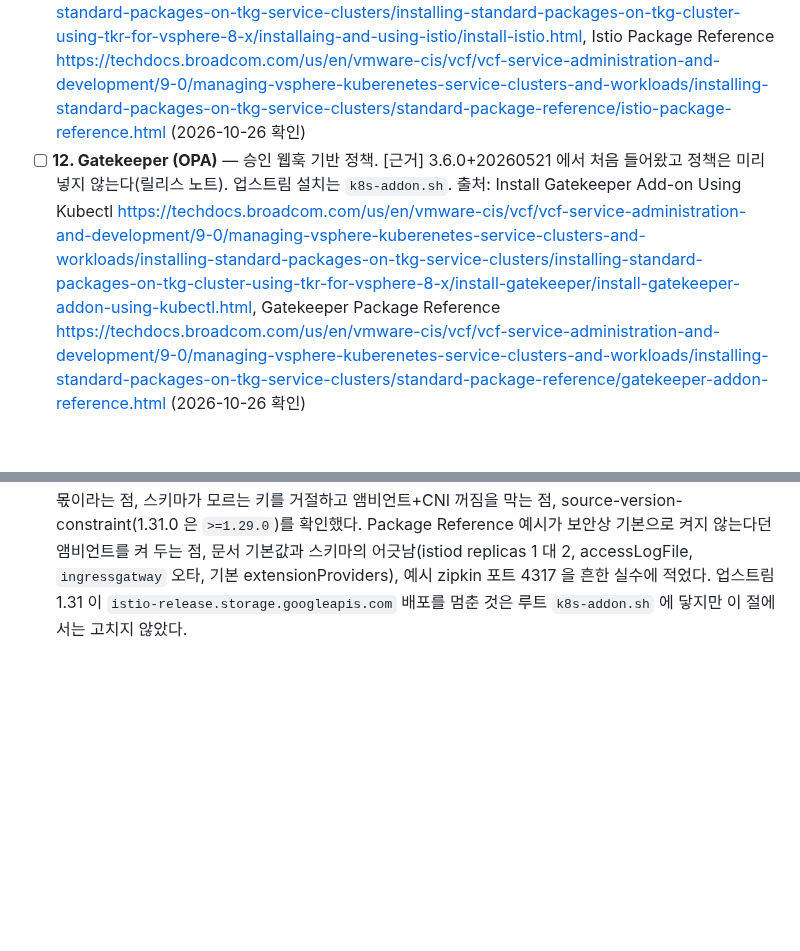
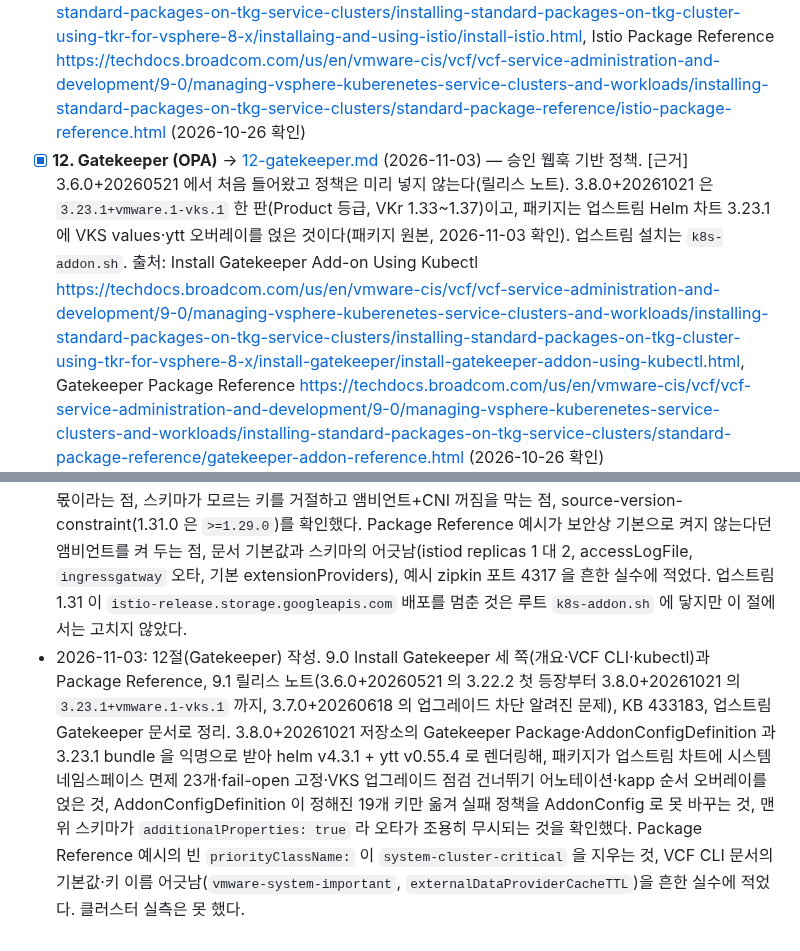
Before and after one commit to kjin17/k8s_study, a Markdown page: vks-addons/CURRICULUM.md, 2 parts joined by grey strips. Drawn GitHub-style; blank space fills up the shorter version.

```diff
--- a/vks-addons/CURRICULUM.md
+++ b/vks-addons/CURRICULUM.md
@@ -93,7 +93,7 @@
 
 - [x] **11. Istio** → [11-istio.md](11-istio.md) (2026-11-02) — 서비스 메시. [근거] 3.8.0+20261021 은 `1.31.0`(VKr 1.34~1.37)·`1.30.4`(1.33~1.36)·`1.28.10`(1.33~1.35) 세 판(Product 등급)이고, 패키지는 Gateway API CRD 를 깔지 않는다(9.1 릴리스 노트·패키지 원본, 2026-11-02 확인). 루트 [`../istio-gateway-api.md`](../istio-gateway-api.md)와 잇는다. 업스트림 설치는 `k8s-addon.sh`.
   출처: Install Istio <https://techdocs.broadcom.com/us/en/vmware-cis/vcf/vcf-service-administration-and-development/9-0/managing-vsphere-kuberenetes-service-clusters-and-workloads/installing-standard-packages-on-tkg-service-clusters/installing-standard-packages-on-tkg-cluster-using-tkr-for-vsphere-8-x/installaing-and-using-istio/install-istio.html>, Istio Package Reference <https://techdocs.broadcom.com/us/en/vmware-cis/vcf/vcf-service-administration-and-development/9-0/managing-vsphere-kuberenetes-service-clusters-and-workloads/installing-standard-packages-on-tkg-service-clusters/standard-package-reference/istio-package-reference.html> (2026-10-26 확인)
-- [ ] **12. Gatekeeper (OPA)** — 승인 웹훅 기반 정책. [근거] 3.6.0+20260521 에서 처음 들어왔고 정책은 미리 넣지 않는다(릴리스 노트). 업스트림 설치는 `k8s-addon.sh`.
+- [x] **12. Gatekeeper (OPA)** → [12-gatekeeper.md](12-gatekeeper.md) (2026-11-03) — 승인 웹훅 기반 정책. [근거] 3.6.0+20260521 에서 처음 들어왔고 정책은 미리 넣지 않는다(릴리스 노트). 3.8.0+20261021 은 `3.23.1+vmware.1-vks.1` 한 판(Product 등급, VKr 1.33~1.37)이고, 패키지는 업스트림 Helm 차트 3.23.1 에 VKS values·ytt 오버레이를 얹은 것이다(패키지 원본, 2026-11-03 확인). 업스트림 설치는 `k8s-addon.sh`.
   출처: Install Gatekeeper Add-on Using Kubectl <https://techdocs.broadcom.com/us/en/vmware-cis/vcf/vcf-service-administration-and-development/9-0/managing-vsphere-kuberenetes-service-clusters-and-workloads/installing-standard-packages-on-tkg-service-clusters/installing-standard-packages-on-tkg-cluster-using-tkr-for-vsphere-8-x/install-gatekeeper/install-gatekeeper-addon-using-kubectl.html>, Gatekeeper Package Reference <https://techdocs.broadcom.com/us/en/vmware-cis/vcf/vcf-service-administration-and-development/9-0/managing-vsphere-kuberenetes-service-clusters-and-workloads/installing-standard-packages-on-tkg-service-clusters/standard-package-reference/gatekeeper-addon-reference.html> (2026-10-26 확인)
 - [ ] **13. Helm Controller** — Flux helm-controller(source-controller 포함)로 HelmRelease 배포. 루트 [`../helm.md`](../helm.md)·[`../k8s-cicd.md`](../k8s-cicd.md)와 잇는다.
   출처: Helm Controller Package Reference <https://techdocs.broadcom.com/us/en/vmware-cis/vcf/vcf-service-administration-and-development/9-0/managing-vsphere-kuberenetes-service-clusters-and-workloads/installing-standard-packages-on-tkg-service-clusters/standard-package-reference/helm-controller-package-reference(2).html> (2026-10-26 확인)
@@ -141,3 +141,4 @@
 - 2026-11-01: 09절(vSphere PV CSI Webhook) 작성. 9.0 「Creating Snapshots in a VKS Cluster」 아래 10쪽, 9.1 릴리스 노트(3.5.0+20251022 의 3.6.0+vmware.1 부터 3.8.0+20261021 의 `3.9.0+vmware.1-vks.1` 까지, 3.6.0+20260211 에서 External CSI Snapshot Validation Webhook 제거), 업스트림 vsphere-csi-driver v3.8.0 의 승인 웹훅 소스와 external-snapshotter v8.0.0·v8.2.0 릴리스 노트·v8.4.0 CRD 로 정리. 웹훅이 거절하는 요청(스냅숏 딸린 PVC 확장·삭제, linked clone)을 소스 상수로 확인했고, 공식 Requirements 가 이미 빠진 스냅숏 검증 웹훅을 아직 요구하는 점, 네임스페이스 기본값 문장, 없는 「Step 3」, 릴리스 노트의 업스트림 링크 v3.9.0 이 404 인 점 등을 흔한 실수에 적었다. 클러스터 실측은 못 했고 소스·CRD 확인만 했다.
 - 2026-11-02: 10절(Harbor) 작성. 9.0 설치 문서 다섯 판·Package Reference 두 판, 9.1 「Installing and Configuring Harbor」(Regional Harbor·Supervisor Service Harbor 구분), 9.1 릴리스 노트(3.5.0+20251022 ~ 3.8.0+20261021 의 Harbor 지원 표, 3.8.0 은 2.15.4 한 판), 업스트림 v2.15.3·v2.15.4 릴리스 노트로 정리. 3.8.0+20261021 저장소를 익명으로 받아 Harbor Package(AddonConfigDefinition 어노테이션 포함)와 bundle `config/` 를 ytt v0.55.4 로 렌더링해, hostname 을 빼도 `harbor.yourdomain.com` 으로 조용히 렌더링되는 점, 스키마 required 는 둘뿐인데 템플릿은 일곱 값을 요구하는 점, 길이 검사가 `assert.failed` 오타로 엉뚱한 오류를 내는 점, Velero 복구용 kapp rebase 규칙이 들어 있는 점을 확인했다. 같은 저장소 layer 의 `packages/` 에는 23개 패키지가 있고 External Secrets Operator·Tekton Operator 는 없다. [추론] 24·25절의 「Helm add-on」은 이 Carvel 저장소와 다른 경로로 들어온다.
 - 2026-11-02: 11절(Istio) 작성. 9.0 Install Istio·Package Reference·Using Istio 아래 여섯 쪽, 9.1 릴리스 노트(3.5.0+20251022 ~ 3.8.0+20261021 의 Istio 지원 표와 업그레이드 경로), 업스트림 Supported Releases·1.31.0 발표로 정리. 3.8.0+20261021 저장소의 Istio Package 세 판과 1.31.0 bundle 을 익명으로 받아 ytt v0.55.4 로 렌더링해, 패키지 CRD 15개가 모두 `*.istio.io` 이고 Gateway API CRD 는 VKr 몫이라는 점, 스키마가 모르는 키를 거절하고 앰비언트+CNI 꺼짐을 막는 점, source-version-constraint(1.31.0 은 `>=1.29.0`)를 확인했다. Package Reference 예시가 보안상 기본으로 켜지 않는다던 앰비언트를 켜 두는 점, 문서 기본값과 스키마의 어긋남(istiod replicas 1 대 2, accessLogFile, `ingressgatway` 오타, 기본 extensionProviders), 예시 zipkin 포트 4317 을 흔한 실수에 적었다. 업스트림 1.31 이 `istio-release.storage.googleapis.com` 배포를 멈춘 것은 루트 `k8s-addon.sh` 에 닿지만 이 절에서는 고치지 않았다.
+- 2026-11-03: 12절(Gatekeeper) 작성. 9.0 Install Gatekeeper 세 쪽(개요·VCF CLI·kubectl)과 Package Reference, 9.1 릴리스 노트(3.6.0+20260521 의 3.22.2 첫 등장부터 3.8.0+20261021 의 `3.23.1+vmware.1-vks.1` 까지, 3.7.0+20260618 의 업그레이드 차단 알려진 문제), KB 433183, 업스트림 Gatekeeper 문서로 정리. 3.8.0+20261021 저장소의 Gatekeeper Package·AddonConfigDefinition 과 3.23.1 bundle 을 익명으로 받아 helm v4.3.1 + ytt v0.55.4 로 렌더링해, 패키지가 업스트림 차트에 시스템 네임스페이스 면제 23개·fail-open 고정·VKS 업그레이드 점검 건너뛰기 어노테이션·kapp 순서 오버레이를 얹은 것, AddonConfigDefinition 이 정해진 19개 키만 옮겨 실패 정책을 AddonConfig 로 못 바꾸는 것, 맨 위 스키마가 `additionalProperties: true` 라 오타가 조용히 무시되는 것을 확인했다. Package Reference 예시의 빈 `priorityClassName:` 이 `system-cluster-critical` 을 지우는 것, VCF CLI 문서의 기본값·키 이름 어긋남(`vmware-system-important`, `externalDataProviderCacheTTL`)을 흔한 실수에 적었다. 클러스터 실측은 못 했다.
```
Also changed, not shown: vks-addons/12-gatekeeper.md (added, +321 -0 lines).
